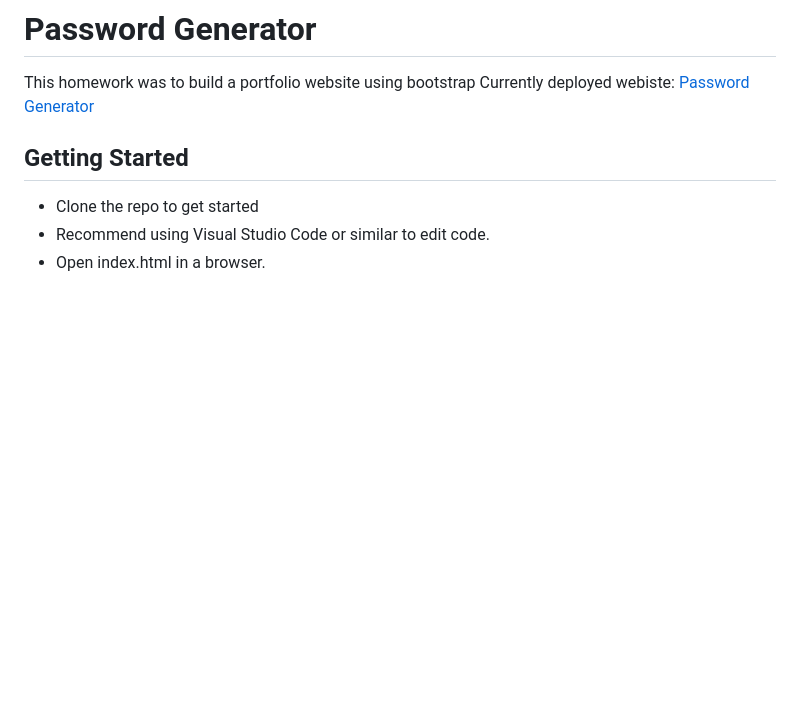
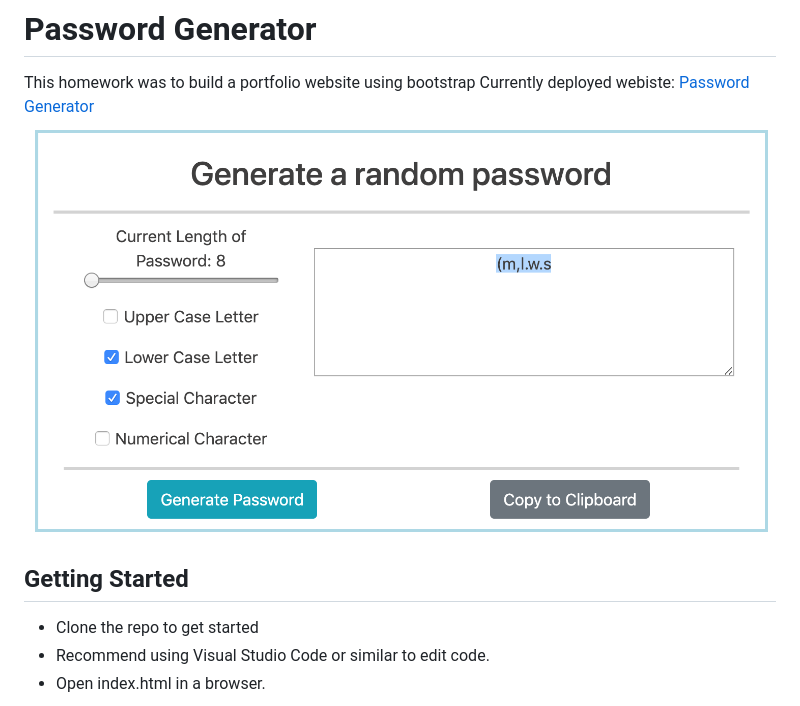
Before and after one commit to meatripoli/PasswordGenerator, a Markdown page: README.md, the part around the change. Drawn GitHub-style; pictures changed too: screenshot.png (added); blank space fills up the shorter version.

Commit message:
added screenshot to readme

```diff
--- a/README.md
+++ b/README.md
@@ -3,6 +3,7 @@
 This homework was to build a portfolio website using bootstrap
 Currently deployed webiste:
 [Password Generator](https://meatripoli.github.io/PasswordGenerator/ "Password Generator")
+![Screenshot](screenshot.png?raw=true "Screenshot")
 
 ## Getting Started
 + Clone the repo to get started
```
